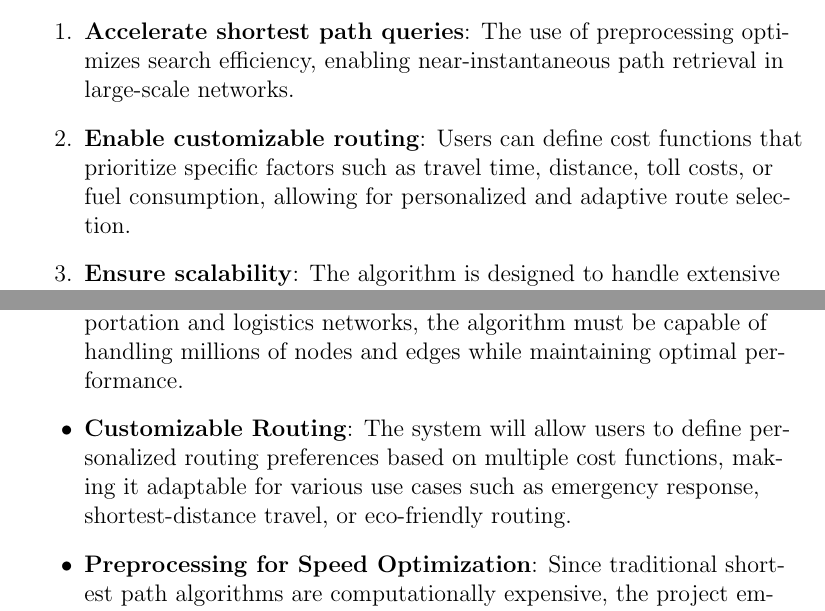
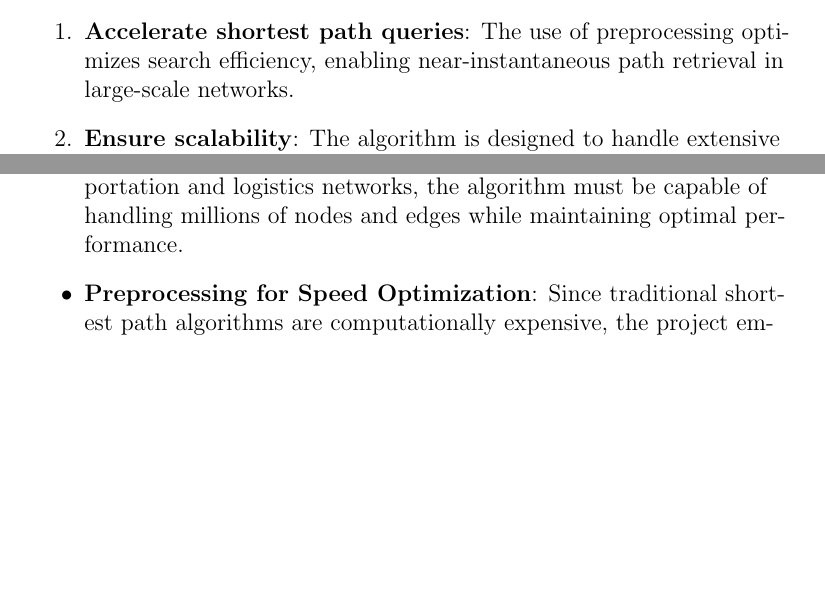
Before and after one commit to Chand-ra/Mini-Project, a LaTeX thesis (report/report.tex, which reads report/introduction.tex): two parts of page 13 of 68, joined at a grey line, cut so that both start at the same text, the shorter picture padded with empty space. Compiled offline with pdfLaTeX.

Commit message:
introduction updated

```diff
--- a/report/introduction.tex
+++ b/report/introduction.tex
@@ -15,7 +16,6 @@
 	The algorithm aims to:
 	\begin{enumerate}
 		\item \textbf{Accelerate shortest path queries}: The use of preprocessing optimizes search efficiency, enabling near-instantaneous path retrieval in large-scale networks.
-		\item \textbf{Enable customizable routing}: Users can define cost functions that prioritize specific factors such as travel time, distance, toll costs, or fuel consumption, allowing for personalized and adaptive route selection.
 		\item \textbf{Ensure scalability}: The algorithm is designed to handle extensive datasets, making it applicable to real-world scenarios, from urban traffic management to large-scale logistics planning.
 	\end{enumerate}
 
@@ -24,6 +24,5 @@
 	\begin{itemize}
 		\item \textbf{Road Networks}: The algorithm is specifically designed for road networks, where edge weights represent dynamic attributes such as travel time, distance, or toll fees. The approach ensures efficient routing solutions in real-world transportation systems.
 		\item \textbf{Scalability and Efficiency}: Given the vast size of modern transportation and logistics networks, the algorithm must be capable of handling millions of nodes and edges while maintaining optimal performance.
-		\item \textbf{Customizable Routing}: The system will allow users to define personalized routing preferences based on multiple cost functions, making it adaptable for various use cases such as emergency response, shortest-distance travel, or eco-friendly routing.
 		\item \textbf{Preprocessing for Speed Optimization}: Since traditional shortest path algorithms are computationally expensive, the project emphasizes the role of preprocessing in reducing query response times, ensuring rapid access to route data even in complex graphs.
 	\end{itemize}
```
Also changed, not shown: report/introduction.tex (3 more changed lines).
